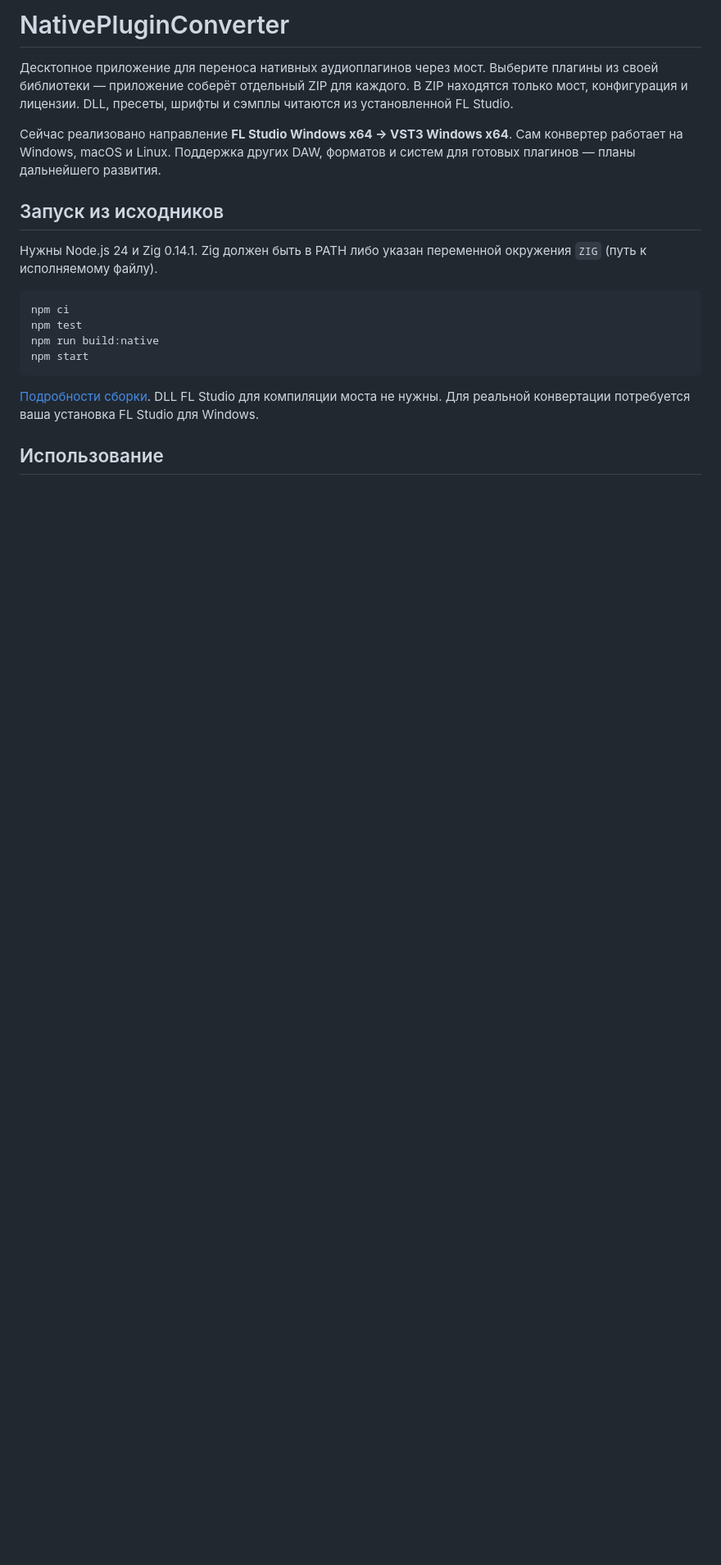
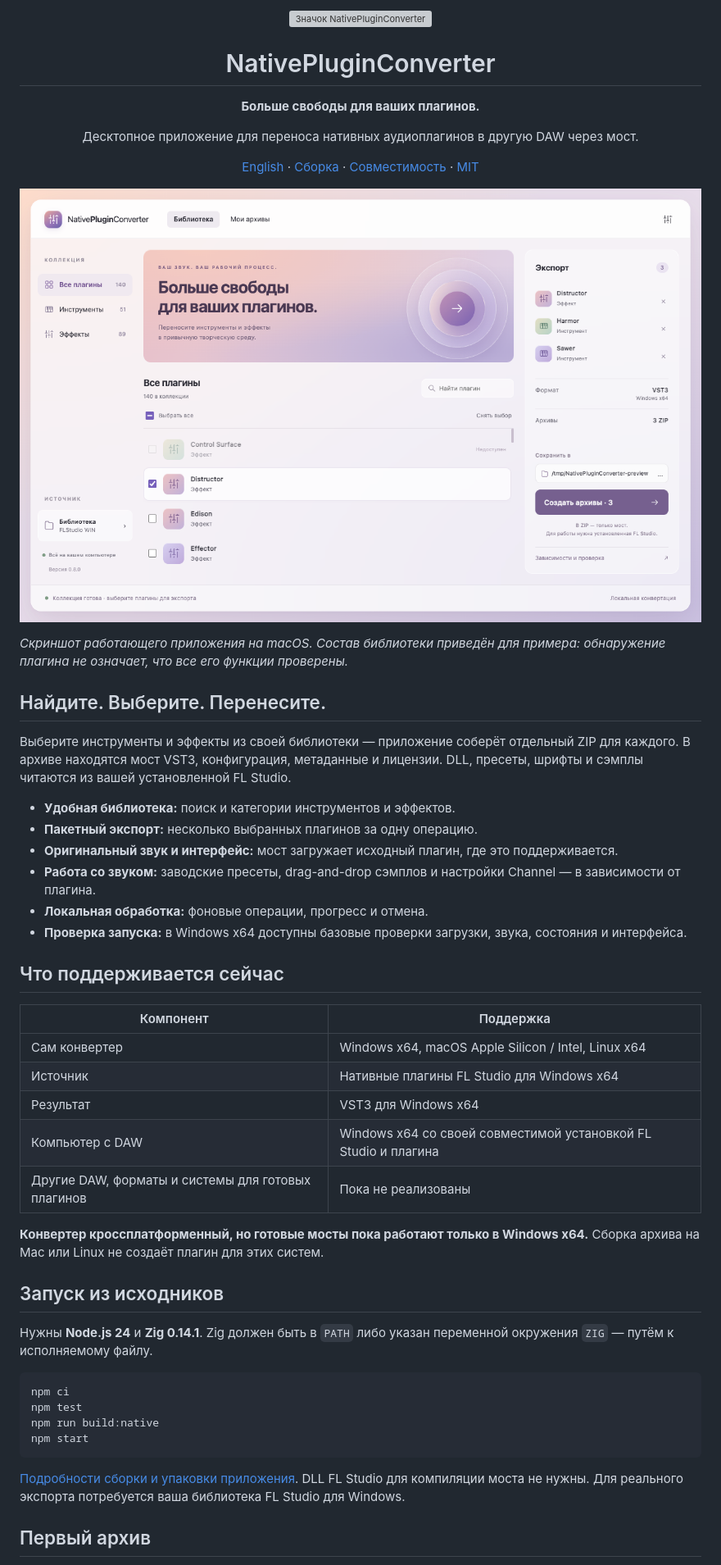
Before and after one commit to h4s10/NativePluginConverter, a Markdown page: docs/README.ru.md, the part around one of its changes. Shown at 82% size. Drawn GitHub-style; pictures changed too: docs/images/library.png (added); blank space fills up the shorter version; grey boxes are pictures that could not be loaded.

````diff
--- a/docs/README.ru.md
+++ b/docs/README.ru.md
@@ -1,18 +1,44 @@
-# NativePluginConverter
+<p align="center"><img src="images/mark.svg" width="80" height="80" alt="Значок NativePluginConverter"></p>
+<h1 align="center">NativePluginConverter</h1>
+<p align="center"><strong>Больше свободы для ваших плагинов.</strong></p>
+<p align="center">Десктопное приложение для переноса нативных аудиоплагинов в другую DAW через мост.</p>
+<p align="center"><a href="../README.md">English</a> · <a href="BUILD.md">Сборка</a> · <a href="COMPATIBILITY.md">Совместимость</a> · <a href="../LICENSE">MIT</a></p>
 
-Десктопное приложение для переноса нативных аудиоплагинов через мост.
-Выберите плагины из своей библиотеки — приложение соберёт отдельный ZIP
-для каждого. В ZIP находятся только мост, конфигурация и лицензии.
-DLL, пресеты, шрифты и сэмплы читаются из установленной FL Studio.
+![Библиотека инструментов и эффектов с выбором трёх плагинов для экспорта](images/library.png)
 
-Сейчас реализовано направление **FL Studio Windows x64 → VST3 Windows x64**.
-Сам конвертер работает на Windows, macOS и Linux. Поддержка других DAW,
-форматов и систем для готовых плагинов — планы дальнейшего развития.
+*Скриншот работающего приложения на macOS. Состав библиотеки приведён для примера:
+обнаружение плагина не означает, что все его функции проверены.*
+
+## Найдите. Выберите. Перенесите.
+
+Выберите инструменты и эффекты из своей библиотеки — приложение соберёт отдельный
+ZIP для каждого. В архиве находятся мост VST3, конфигурация, метаданные и лицензии.
+DLL, пресеты, шрифты и сэмплы читаются из вашей установленной FL Studio.
+
+- **Удобная библиотека:** поиск и категории инструментов и эффектов.
+- **Пакетный экспорт:** несколько выбранных плагинов за одну операцию.
+- **Оригинальный звук и интерфейс:** мост загружает исходный плагин, где это поддерживается.
+- **Работа со звуком:** заводские пресеты, drag-and-drop сэмплов и настройки Channel — в зависимости от плагина.
+- **Локальная обработка:** фоновые операции, прогресс и отмена.
+- **Проверка запуска:** в Windows x64 доступны базовые проверки загрузки, звука, состояния и интерфейса.
+
+## Что поддерживается сейчас
+
+| Компонент | Поддержка |
+| --- | --- |
+| Сам конвертер | Windows x64, macOS Apple Silicon / Intel, Linux x64 |
+| Источник | Нативные плагины FL Studio для Windows x64 |
+| Результат | VST3 для Windows x64 |
+| Компьютер с DAW | Windows x64 со своей совместимой установкой FL Studio и плагина |
+| Другие DAW, форматы и системы для готовых плагинов | Пока не реализованы |
+
+**Конвертер кроссплатформенный, но готовые мосты пока работают только в Windows x64.**
+Сборка архива на Mac или Linux не создаёт плагин для этих систем.
 
 ## Запуск из исходников
 
-Нужны Node.js 24 и Zig 0.14.1. Zig должен быть в PATH либо указан
-переменной окружения `ZIG` (путь к исполняемому файлу).
+Нужны **Node.js 24** и **Zig 0.14.1**. Zig должен быть в `PATH` либо указан
+переменной окружения `ZIG` — путём к исполняемому файлу.
 
 ```sh
 npm ci
@@ -21,8 +47,8 @@ npm run build:native
 npm start
 ```
 
-[Подробности сборки](BUILD.md). DLL FL Studio для компиляции моста не нужны.
-Для реальной конвертации потребуется ваша установка FL Studio для Windows.
+[Подробности сборки и упаковки приложения](BUILD.md). DLL FL Studio для компиляции
+моста не нужны. Для реального экспорта потребуется ваша библиотека FL Studio для Windows.
 
-## Использование
+## Первый архив
 
````
Also changed, not shown: other parts of docs/README.ru.md (+41 -17 lines), README.md (+101 -70 lines), docs/images/export.png (added), 2 other files.
